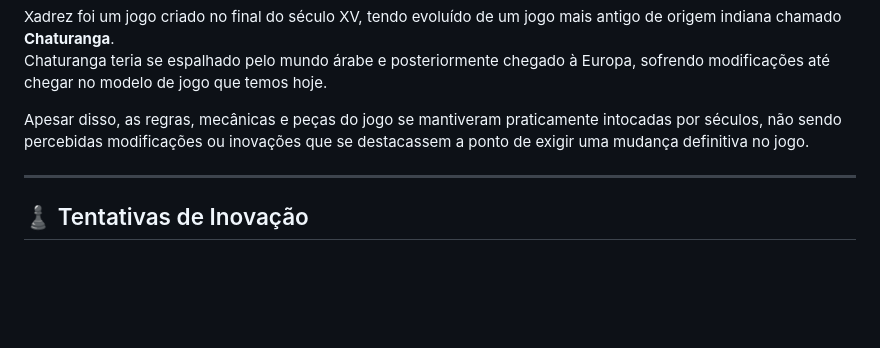
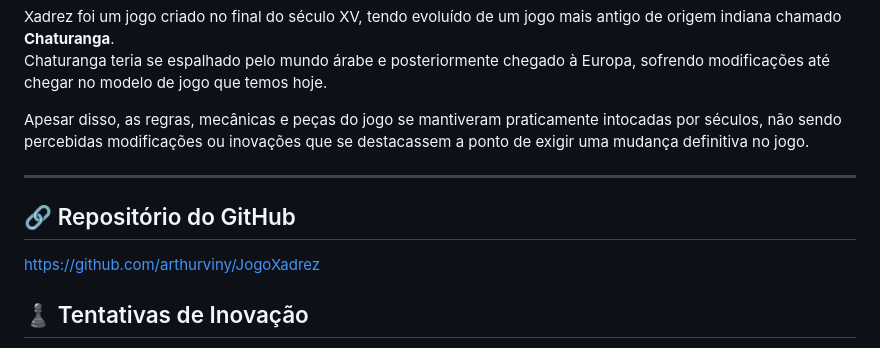
Before and after one commit to arthurviny/JogoXadrez, a Markdown page: README.md, the part around the change. Drawn GitHub-style; blank space fills up the shorter version.

```diff
--- a/README.md
+++ b/README.md
@@ -8,6 +8,10 @@ Chaturanga teria se espalhado pelo mundo árabe e posteriormente chegado à Euro
 Apesar disso, as regras, mecânicas e peças do jogo se mantiveram praticamente intocadas por séculos, não sendo percebidas modificações ou inovações que se destacassem a ponto de exigir uma mudança definitiva no jogo.
 
 ---
+
+## 🔗 Repositório do GitHub
+
+https://github.com/arthurviny/JogoXadrez
 
 ## ♟️ Tentativas de Inovação
 
```
